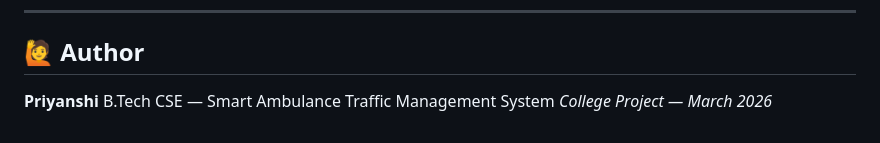
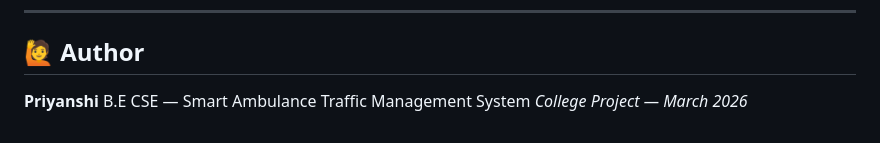
Before and after one commit to priyanshi04-alt/Smart-Ambulance-Traffic-Management-System, a Markdown page: README.md, the part around the change. Drawn GitHub-style.

```diff
--- a/README.md
+++ b/README.md
@@ -223,5 +223,5 @@ This project is for academic/educational purposes.
 ## 🙋 Author
 
 **Priyanshi**
-B.Tech CSE — Smart Ambulance Traffic Management System
+B.E CSE — Smart Ambulance Traffic Management System
 *College Project — March 2026*
```
